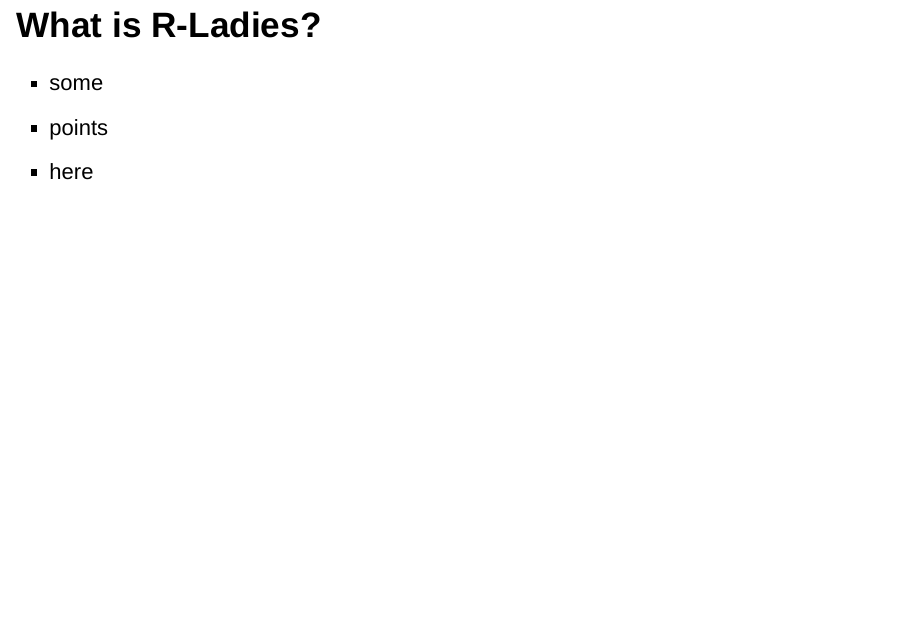
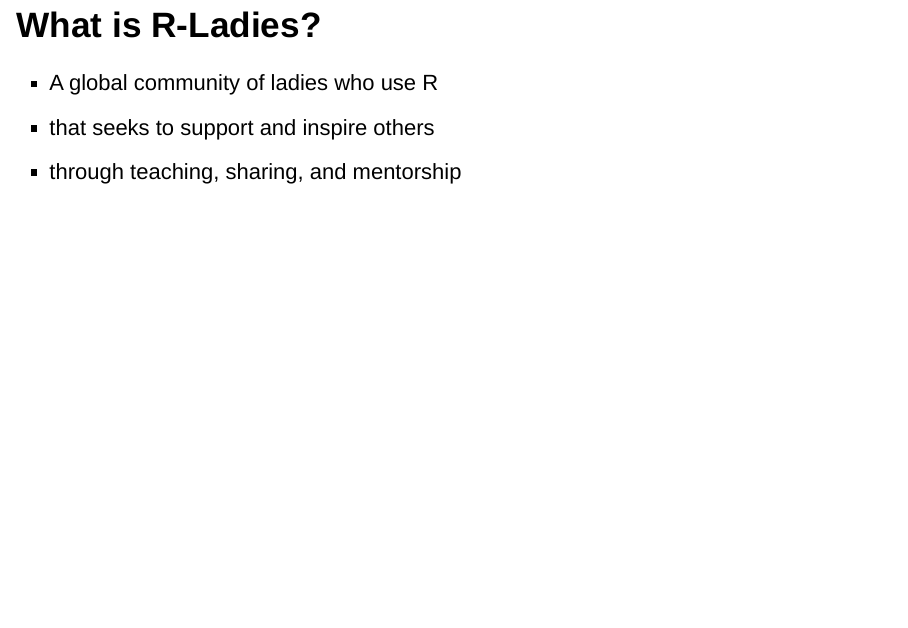
Before and after one commit to rladies/meetup-presentations_bergen, an R Markdown document (kick-off-presentation.Rmd): page 3 of 11. Rendered offline with R 4.5, knitr and Pandoc, with nearby package versions; drawn as Slidy slides in place of the format the file asks for.

Commit message:
What is R Ladies?

```diff
--- a/kick-off-presentation.Rmd
+++ b/kick-off-presentation.Rmd
@@ -15,9 +15,9 @@
 
 ## What is R-Ladies?
 
-- some
-- points
-- here
+- A global community of ladies who use R
+- that seeks to support and inspire others
+- through teaching, sharing, and mentorship
 
 # R-Ladies Bergen
 
```
